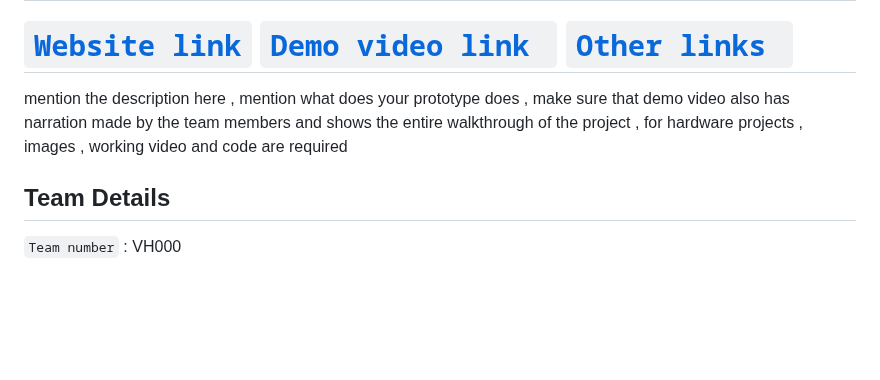
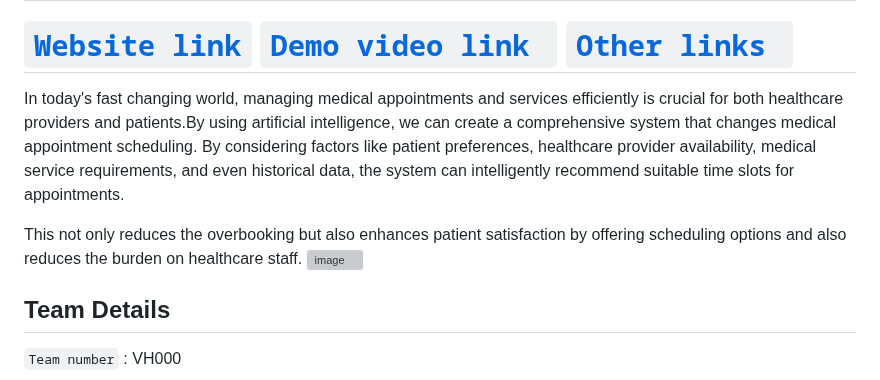
Before and after one commit to NIROSHA-27/A-COMPREHENSIVE-SYSTEM-FOR-SCHEDULING-MEDICAL-APPOINTMENTS, a Markdown page: README.md, the part around the change. Drawn GitHub-style; blank space fills up the shorter version; grey boxes are pictures that could not be loaded.

```diff
--- a/README.md
+++ b/README.md
@@ -5,7 +5,11 @@
 </h1>
 
 # [`Website link`](http://www.google.com)  [`Demo video link `](http://www.google.com) [`Other links `](http://www.google.com)
-mention the description here , mention what does your prototype does  , make sure that demo video also has narration made by the team members and shows the entire walkthrough of the project , for hardware projects , images , working video and code are required
+In today's fast changing world, managing medical appointments and services efficiently is crucial for both healthcare providers and patients.By using artificial intelligence, we can create a comprehensive system that changes medical appointment scheduling. By considering factors like patient preferences, healthcare provider availability, medical service requirements, and even historical data, the system can intelligently recommend suitable time slots for appointments.
+
+This not only reduces the overbooking but also enhances patient satisfaction by offering scheduling options and also reduces the burden on healthcare staff.
+![image](https://github.com/sivakumar111/A-COMPREHENSIVE-SYSTEM-FOR-SCHEDULING-MEDICAL-APPOINTMENTS-AND-SERVICES-USING-ARTIFICAL-INTELLIGENT/assets/140961326/a7511cbb-9a29-4f74-a1e9-47e910a2604c)
+
 ## Team Details
 `Team number` : VH000
 
```
